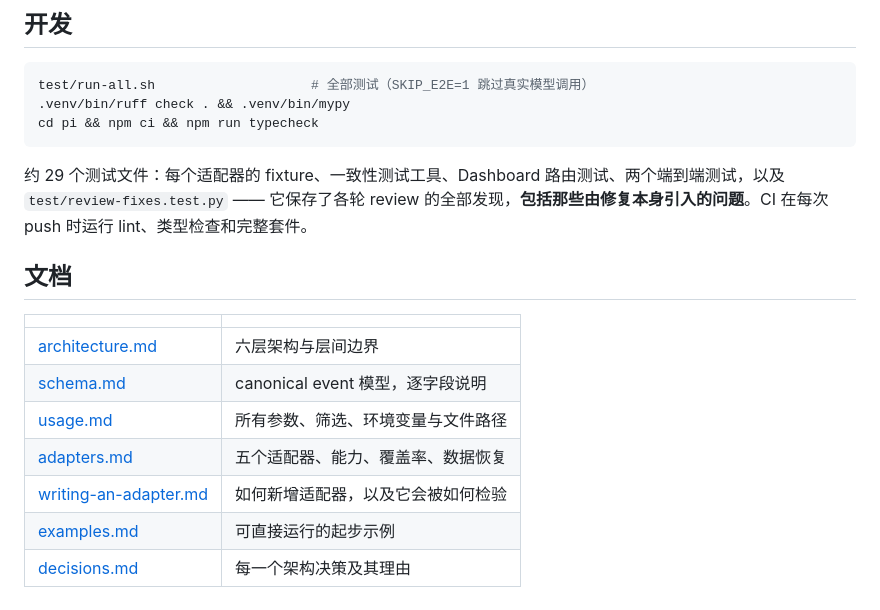
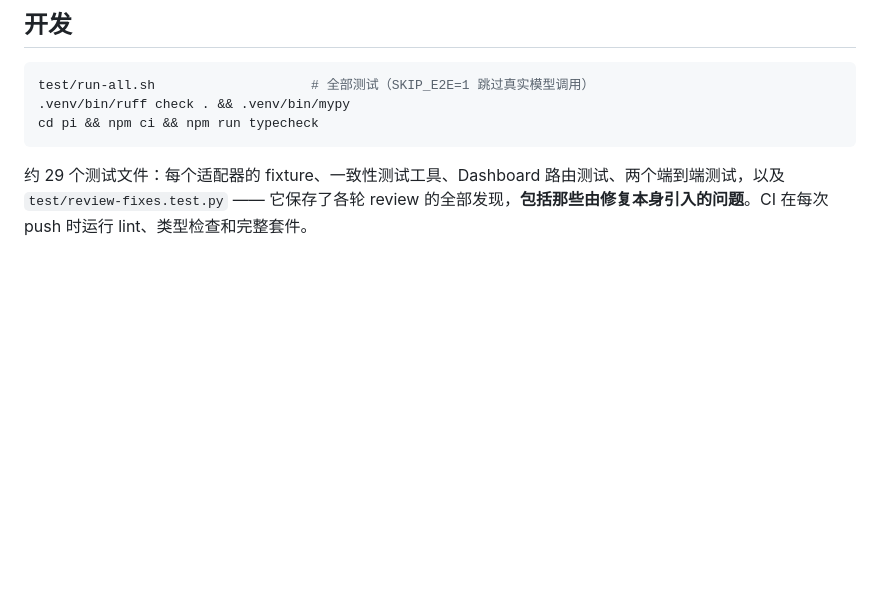
Before and after one commit to rayjun/agent-trace, a Markdown page: README.zh-CN.md, the part around the change. Rendered like a GitHub page; blank space fills up the shorter version.

````diff
--- a/README.zh-CN.md
+++ b/README.zh-CN.md
@@ -130,15 +130,3 @@ cd pi && npm ci && npm run typecheck
 ```
 
 约 29 个测试文件：每个适配器的 fixture、一致性测试工具、Dashboard 路由测试、两个端到端测试，以及 `test/review-fixes.test.py` —— 它保存了各轮 review 的全部发现，**包括那些由修复本身引入的问题**。CI 在每次 push 时运行 lint、类型检查和完整套件。
-
-## 文档
-
-| | |
-|---|---|
-| [architecture.md](docs/architecture.md) | 六层架构与层间边界 |
-| [schema.md](docs/schema.md) | canonical event 模型，逐字段说明 |
-| [usage.md](docs/usage.md) | 所有参数、筛选、环境变量与文件路径 |
-| [adapters.md](docs/adapters.md) | 五个适配器、能力、覆盖率、数据恢复 |
-| [writing-an-adapter.md](docs/writing-an-adapter.md) | 如何新增适配器，以及它会被如何检验 |
-| [examples.md](docs/examples.md) | 可直接运行的起步示例 |
-| [decisions.md](docs/decisions.md) | 每一个架构决策及其理由 |
````
Also changed, not shown: README.md (+0 -12 lines).
